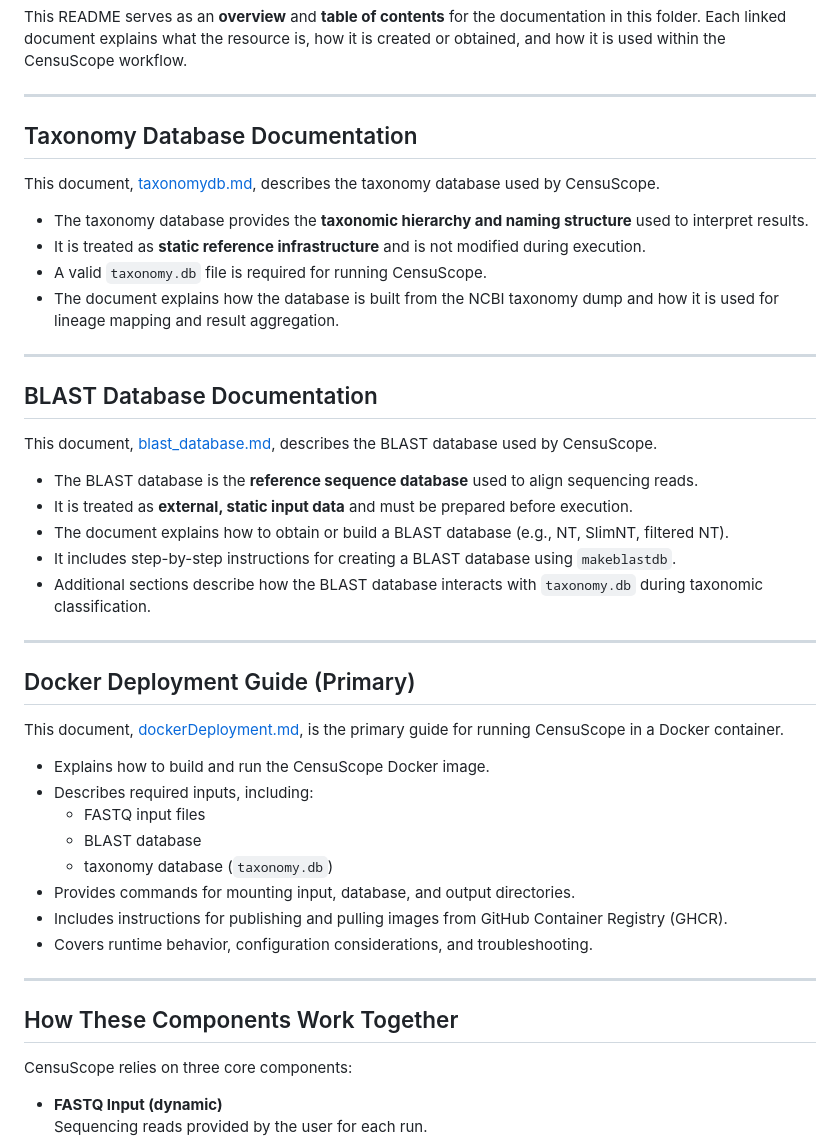
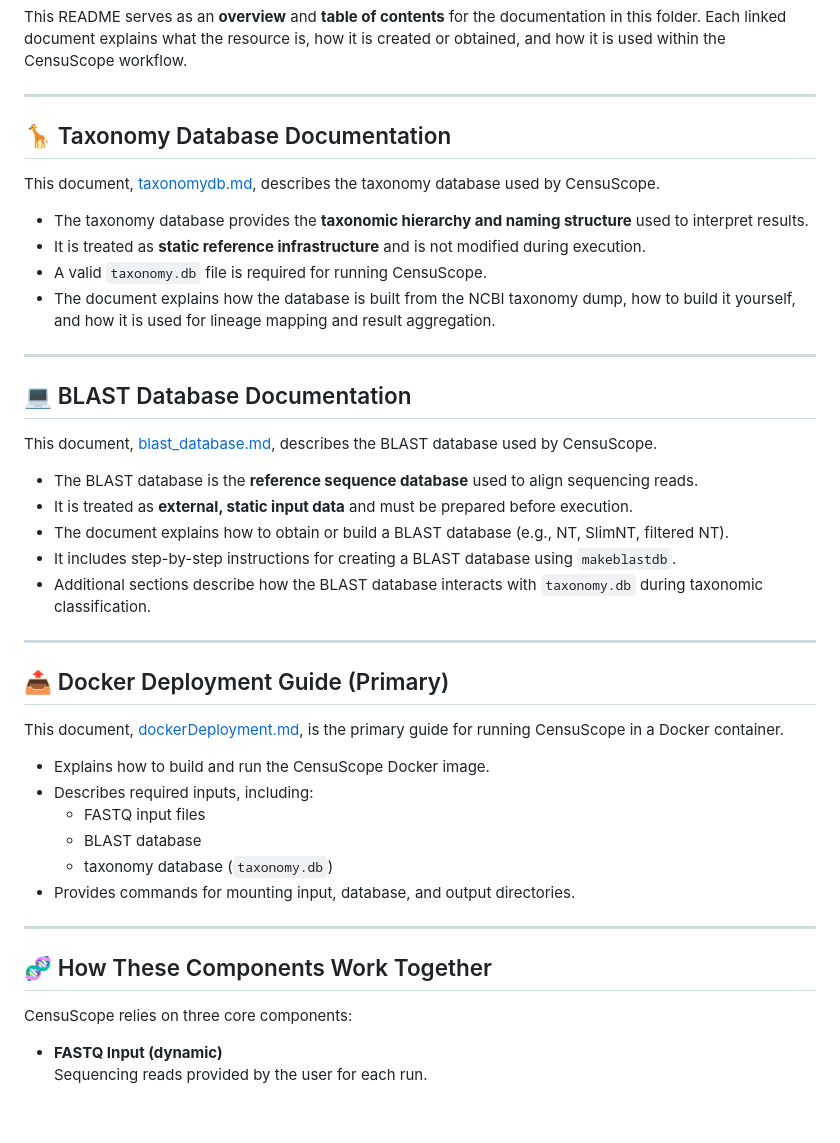
Before and after one commit to GW-HIVE/CensuScope, a Markdown page: docs/README.md, the part around the change. Rendered like a GitHub page; blank space fills up the shorter version.

```diff
--- a/docs/README.md
+++ b/docs/README.md
@@ -6,18 +6,18 @@ This README serves as an **overview** and **table of contents** for the document
 
 ---
 
-## Taxonomy Database Documentation
+## 🦒 Taxonomy Database Documentation
 
 This document, [taxonomydb.md](https://github.com/GW-HIVE/CensuScope/blob/christie-readmes/docs/taxonomydb.md), describes the taxonomy database used by CensuScope.
 
 - The taxonomy database provides the **taxonomic hierarchy and naming structure** used to interpret results.
 - It is treated as **static reference infrastructure** and is not modified during execution.
 - A valid `taxonomy.db` file is required for running CensuScope.
-- The document explains how the database is built from the NCBI taxonomy dump and how it is used for lineage mapping and result aggregation.
+- The document explains how the database is built from the NCBI taxonomy dump, how to build it yourself, and how it is used for lineage mapping and result aggregation.
 
 ---
 
-## BLAST Database Documentation
+## 💻 BLAST Database Documentation
 
 This document, [blast_database.md](https://github.com/GW-HIVE/CensuScope/blob/christie-readmes/docs/blast_database.md), describes the BLAST database used by CensuScope.
 
@@ -29,7 +29,7 @@ This document, [blast_database.md](https://github.com/GW-HIVE/CensuScope/blob/ch
 
 ---
 
-## Docker Deployment Guide (Primary)
+## 📤 Docker Deployment Guide (Primary)
 
 This document, [dockerDeployment.md](https://github.com/GW-HIVE/CensuScope/blob/christie-readmes/docs/deployment/dockerDeployment.md), is the primary guide for running CensuScope in a Docker container.
 
@@ -39,12 +39,10 @@ This document, [dockerDeployment.md](https://github.com/GW-HIVE/CensuScope/blob/
   - BLAST database
   - taxonomy database (`taxonomy.db`)
 - Provides commands for mounting input, database, and output directories.
-- Includes instructions for publishing and pulling images from GitHub Container Registry (GHCR).
-- Covers runtime behavior, configuration considerations, and troubleshooting.
 
 ---
 
-## How These Components Work Together
+## 🧬 How These Components Work Together
 
 CensuScope relies on three core components:
 
```
